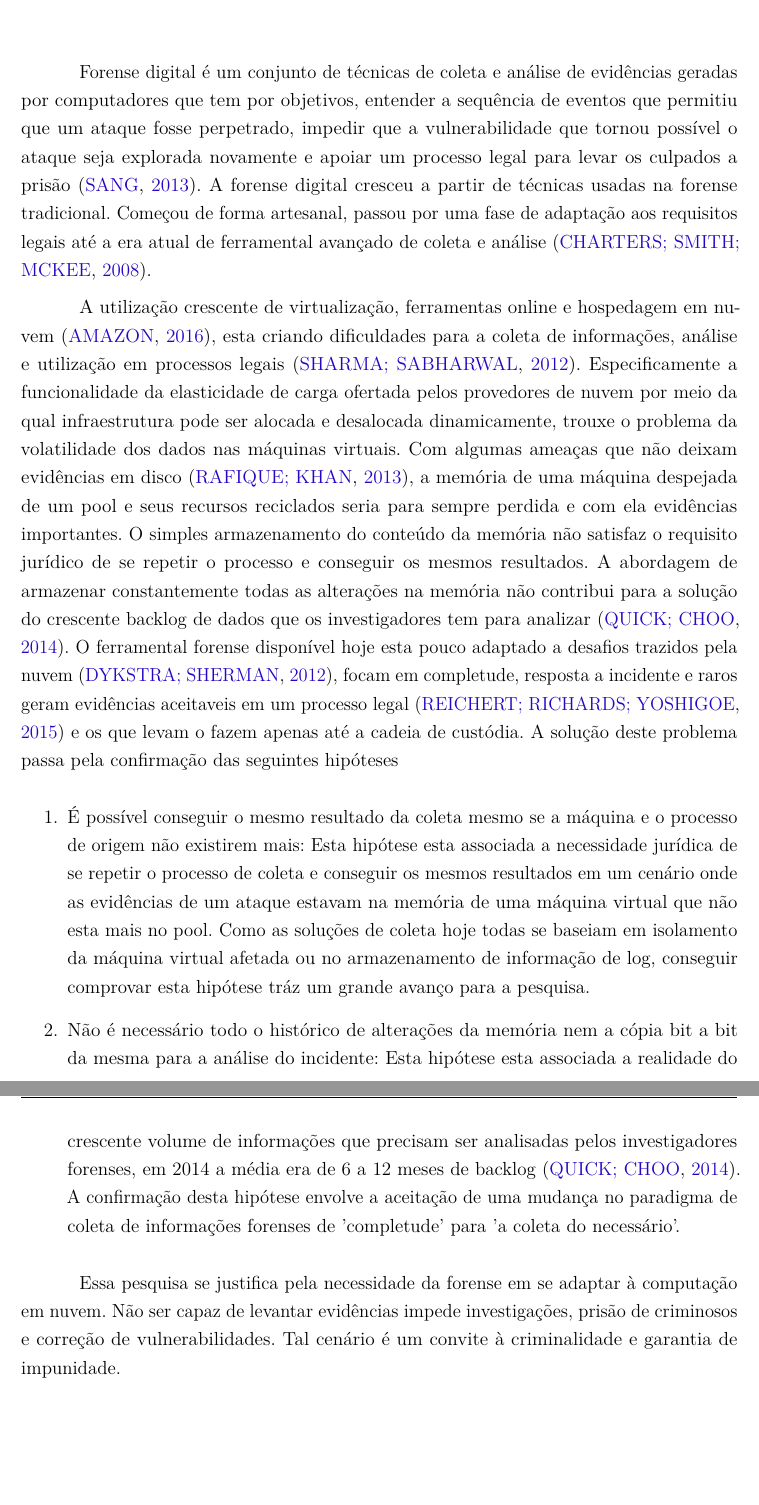
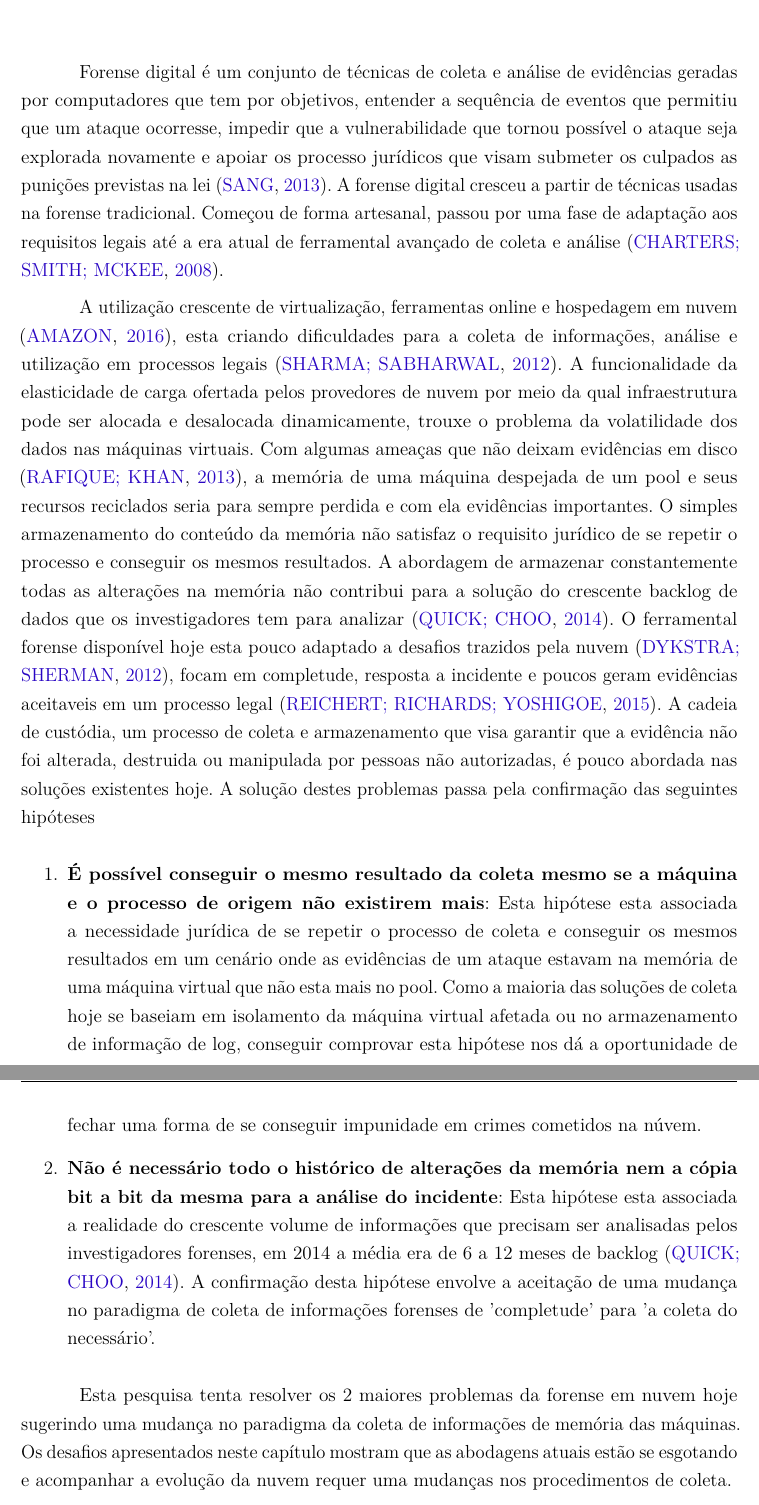
Before and after one commit to hamilton2br/mestrado-latex, a LaTeX thesis (hamilton-plano.tex): two parts of pages 3 and 4 of 10, joined at a grey line, cut so that both start at the same text, the shorter picture padded with empty space. Compiled offline with pdfLaTeX.

Commit message:
reescrevendo a justificativa

```diff
--- a/hamilton-plano.tex
+++ b/hamilton-plano.tex
@@ -303,31 +303,33 @@ volume de dados e conformidade com requisitos juridicos.
 \chapter{Descrição do problema de pesquisa} \label{chap:intro}
 %\input{chap/01-intro}
 Forense digital é um conjunto de técnicas de coleta e análise de evidências geradas por computadores que tem por objetivos, entender a sequência de eventos que permitiu que um
-ataque fosse perpetrado, impedir que a vulnerabilidade que tornou possível o ataque seja explorada novamente e apoiar um processo legal para levar os culpados a prisão \cite{Sang2013}.
+ataque ocorresse, impedir que a vulnerabilidade que tornou possível o ataque seja explorada novamente e apoiar os processo jurídicos que visam submeter os culpados as punições
+previstas na lei \cite{Sang2013}.
 A forense digital cresceu a partir de técnicas usadas na forense tradicional. Começou de forma artesanal, passou por uma fase de adaptação aos requisitos legais até a era atual
 de ferramental avançado de coleta e análise \cite{Charters2008}.
 
 A utilização crescente de virtualização, ferramentas online e hospedagem em nuvem \cite{Amazon2016}, esta criando dificuldades para a coleta de informações, análise e utilização
-em processos legais \cite{Sharma2012}. Especificamente a funcionalidade da elasticidade de carga ofertada pelos provedores de nuvem por meio da qual infraestrutura pode ser
+em processos legais \cite{Sharma2012}. A funcionalidade da elasticidade de carga ofertada pelos provedores de nuvem por meio da qual infraestrutura pode ser
 alocada e desalocada dinamicamente, trouxe o problema da volatilidade dos dados nas máquinas virtuais. Com algumas ameaças que não deixam evidências em disco \cite{Rafique2013},
 a memória de uma máquina despejada de um pool e seus recursos reciclados seria para sempre perdida e com ela evidências importantes. O simples armazenamento do conteúdo da memória
 não satisfaz o requisito jurídico de se repetir o processo e conseguir os mesmos resultados. A abordagem de armazenar constantemente todas as alterações na memória não contribui
 para a solução do crescente backlog de dados que os investigadores tem para analizar \cite{Quick2014}. O ferramental forense disponível hoje esta pouco adaptado a desafios trazidos
-pela nuvem \cite{Dykstra2012a}, focam em completude, resposta a incidente e raros geram evidências aceitaveis em um processo legal \cite{Reichert2015} e os que levam o fazem apenas
-até a cadeia de custódia. A solução deste problema passa pela confirmação das seguintes hipóteses
+pela nuvem \cite{Dykstra2012a}, focam em completude, resposta a incidente e poucos geram evidências aceitaveis em um processo legal \cite{Reichert2015}. A cadeia de custódia, um
+processo de coleta e armazenamento que visa garantir que a evidência não foi alterada, destruida ou manipulada por pessoas não autorizadas, é pouco abordada nas soluções existentes
+hoje. A solução destes problemas passa pela confirmação das seguintes hipóteses
 
 \begin{enumerate}
- \item É possível conseguir o mesmo resultado da coleta mesmo se a máquina e o processo de origem não existirem mais: Esta hipótese esta associada a necessidade jurídica de se
+ \item \textbf{É possível conseguir o mesmo resultado da coleta mesmo se a máquina e o processo de origem não existirem mais}: Esta hipótese esta associada a necessidade jurídica de se
  repetir o processo de coleta e conseguir os mesmos resultados em um cenário onde as evidências de um ataque estavam na memória de uma máquina virtual que não esta mais no pool.
- Como as soluções de coleta hoje todas se baseiam em isolamento da máquina virtual afetada ou no armazenamento de informação de log, conseguir comprovar esta hipótese tráz um grande
- avanço para a pesquisa.
- \item Não é necessário todo o histórico de alterações da memória nem a cópia bit a bit da mesma para a análise do incidente: Esta hipótese esta associada a realidade do crescente
+ Como a maioria das soluções de coleta hoje se baseiam em isolamento da máquina virtual afetada ou no armazenamento de informação de log, conseguir comprovar esta hipótese nos dá
+ a oportunidade de fechar uma forma de se conseguir impunidade em crimes cometidos na núvem.
+ \item \textbf{Não é necessário todo o histórico de alterações da memória nem a cópia bit a bit da mesma para a análise do incidente}: Esta hipótese esta associada a realidade do crescente
  volume de informações que precisam ser analisadas pelos investigadores forenses, em 2014 a média era de 6 a 12 meses de backlog \cite{Quick2014}. A confirmação desta hipótese
  envolve a aceitação de uma mudança no paradigma de coleta de informações forenses de 'completude' para 'a coleta do necessário'.
 \end{enumerate}
 
-Essa pesquisa se justifica pela necessidade da forense em se adaptar à computação em nuvem. Não ser capaz de levantar evidências impede investigações, prisão de criminosos e
-correção de vulnerabilidades. Tal cenário é um convite à criminalidade e garantia de impunidade.
+Esta pesquisa tenta resolver os 2 maiores problemas da forense em nuvem hoje sugerindo uma mudança no paradigma da coleta de informações de memória das máquinas. Os desafios apresentados
+neste capítulo mostram que as abodagens atuais estão se esgotando e acompanhar a evolução da nuvem requer uma mudanças nos procedimentos de coleta.
 
 \chapter{Objetivos} \label{chap:obj}
 A aceitabilidade de evidências resultantes do trabalho de peritos é regulada por um conjunto de regras da lei Norte-Americana. Deste conjunto de leis derivou-se 3 requisitos que
```
Also changed, not shown: hamilton-plano.pdf, 2 other files.
